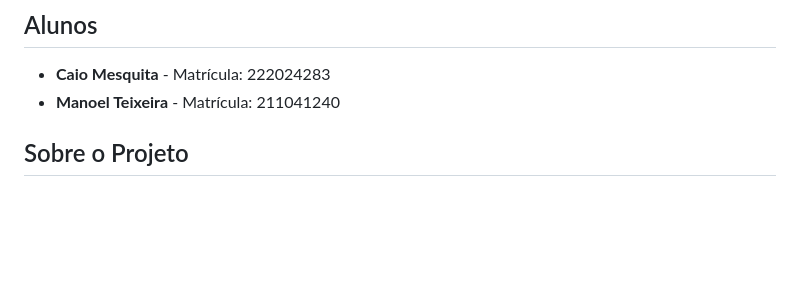
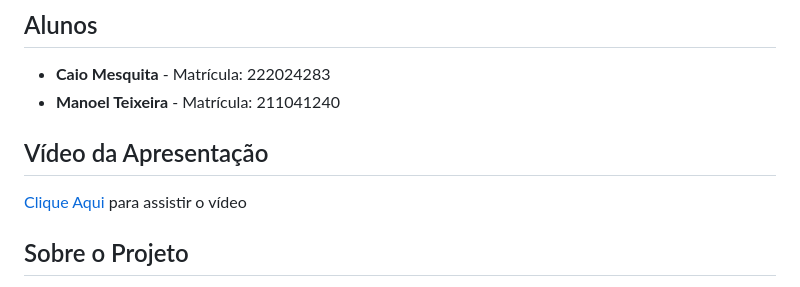
Before and after one commit to EDAII/AlogirtmoBusca_MarketplaceMoto, a Markdown page: README.md, the part around the change. Drawn GitHub-style; blank space fills up the shorter version.

```diff
--- a/README.md
+++ b/README.md
@@ -6,6 +6,10 @@ Este projeto é uma aplicação web desenvolvida como parte da disciplina de Est
 
 - **Caio Mesquita** - Matrícula: 222024283
 - **Manoel Teixeira** - Matrícula: 211041240
+
+## Vídeo da Apresentação
+
+[Clique Aqui](https://youtu.be/ecDIGzC7I8o) para assistir o vídeo
 
 ## Sobre o Projeto
 
```
